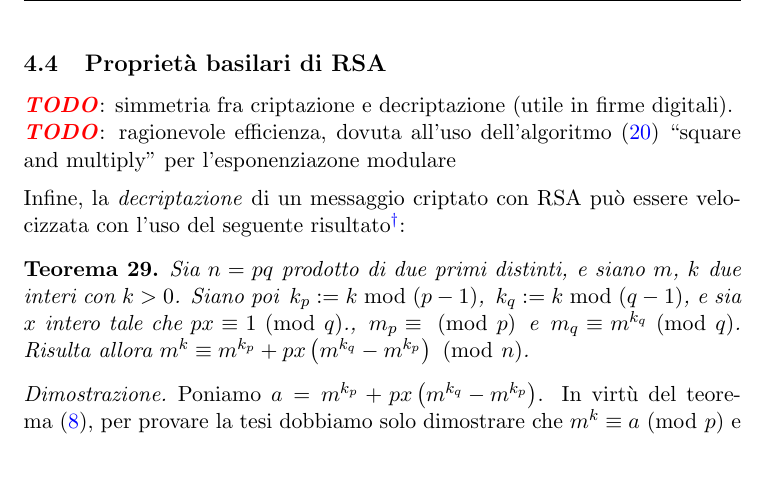
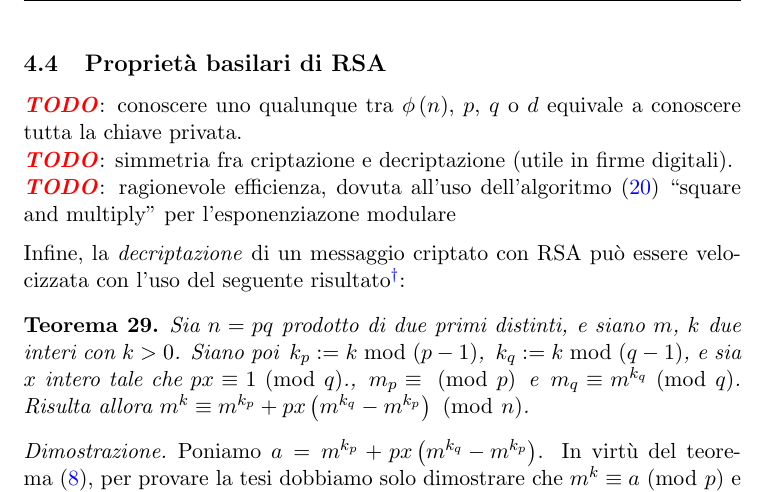
Before and after one commit to slattarini/py-rsa, a LaTeX paper (RSA.tex): part of page 14 of 16, cut so that both start at the same text, the shorter picture padded with empty space. Compiled offline with pdfLaTeX; a LaTeX package or settings file that is missing is left out.

Commit message:
tex: dummy scaffolding (the private keys is known when ...)

```diff
--- a/RSA.tex
+++ b/RSA.tex
@@ -983,6 +983,9 @@ scopi.
 
 \subsection{Propriet\`a basilari di RSA}\label{subset:rsa-properties}
 
+\TODO: conoscere uno qualunque tra $\ephi{n}$, $p$, $q$ o $d$ equivale
+a conoscere tutta la chiave privata.
+\\
 \TODO: simmetria fra criptazione e decriptazione (utile in firme digitali).
 \\
 \TODO: ragionevole efficienza, dovuta all'uso
```
